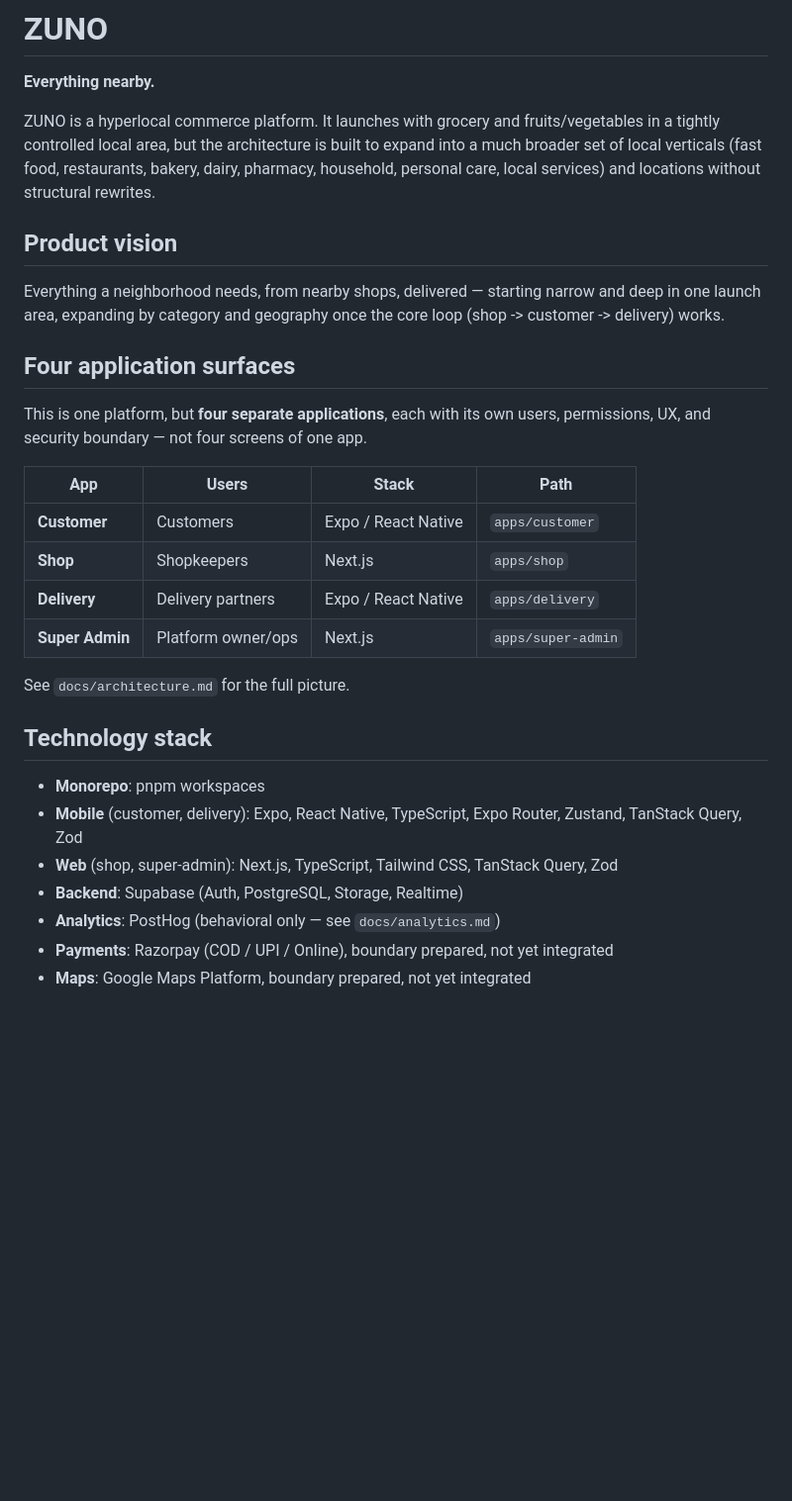
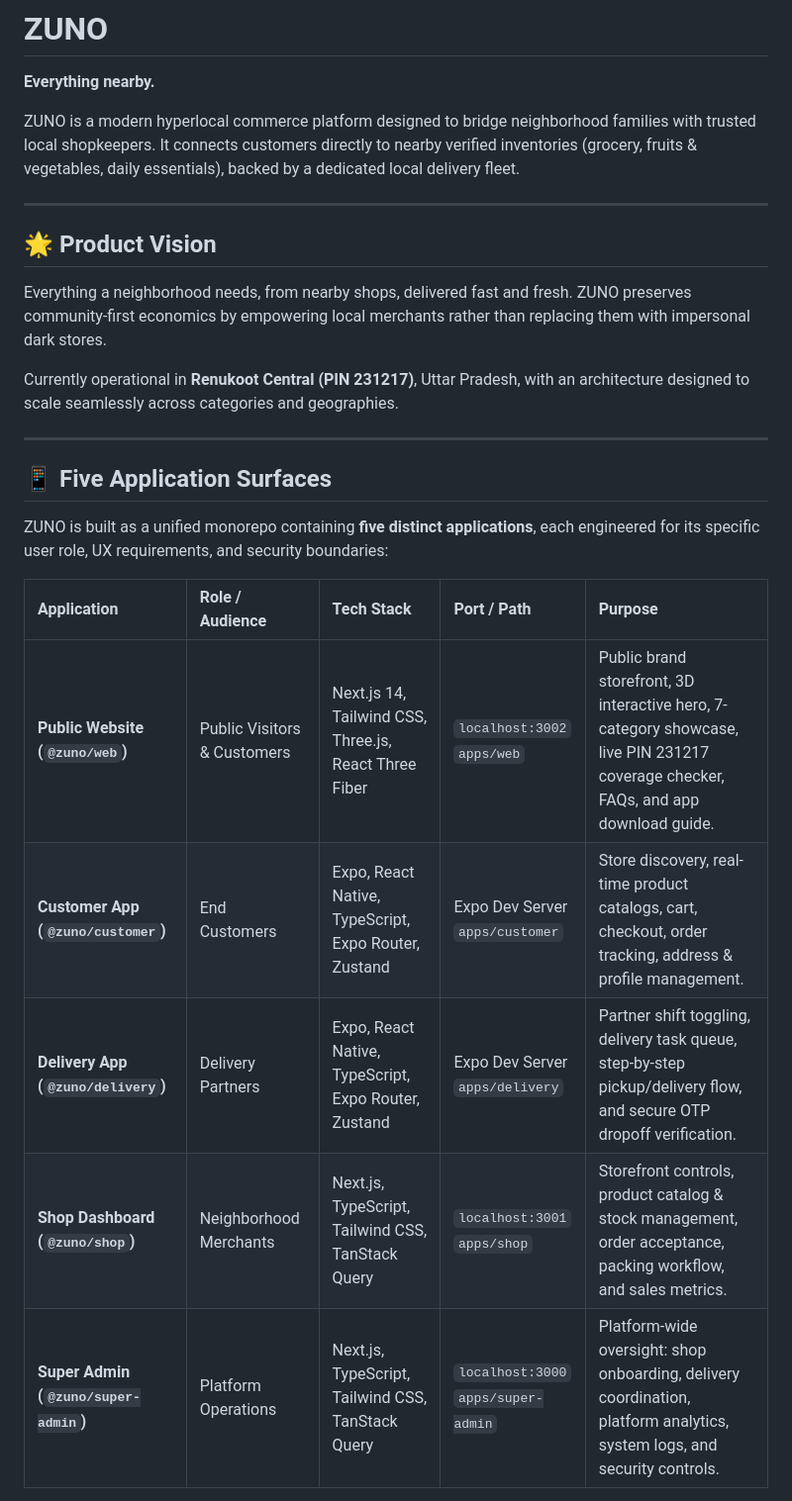
Before and after one commit to zunonearby/Zuno-everything_nearby, a Markdown page: zuno/README.md, the part around one of its changes. Shown at 99% size. GitHub-like rendering; blank space fills up the shorter version.

```diff
--- a/zuno/README.md
+++ b/zuno/README.md
@@ -2,40 +2,27 @@
 
 **Everything nearby.**
 
-ZUNO is a hyperlocal commerce platform. It launches with grocery and
-fruits/vegetables in a tightly controlled local area, but the
-architecture is built to expand into a much broader set of local
-verticals (fast food, restaurants, bakery, dairy, pharmacy, household,
-personal care, local services) and locations without structural rewrites.
+ZUNO is a modern hyperlocal commerce platform designed to bridge neighborhood families with trusted local shopkeepers. It connects customers directly to nearby verified inventories (grocery, fruits & vegetables, daily essentials), backed by a dedicated local delivery fleet.
 
-## Product vision
+---
 
-Everything a neighborhood needs, from nearby shops, delivered — starting
-narrow and deep in one launch area, expanding by category and geography
-once the core loop (shop -> customer -> delivery) works.
+## 🌟 Product Vision
 
-## Four application surfaces
+Everything a neighborhood needs, from nearby shops, delivered fast and fresh. ZUNO preserves community-first economics by empowering local merchants rather than replacing them with impersonal dark stores.
 
-This is one platform, but **four separate applications**, each with its
-own users, permissions, UX, and security boundary — not four screens of
-one app.
+Currently operational in **Renukoot Central (PIN 231217)**, Uttar Pradesh, with an architecture designed to scale seamlessly across categories and geographies.
 
-| App          | Users              | Stack                | Path                |
-|--------------|--------------------|------------------------|-----------------------|
-| **Customer** | Customers          | Expo / React Native   | `apps/customer`      |
-| **Shop**     | Shopkeepers        | Next.js               | `apps/shop`          |
-| **Delivery** | Delivery partners  | Expo / React Native   | `apps/delivery`      |
-| **Super Admin** | Platform owner/ops | Next.js            | `apps/super-admin`   |
+---
 
-See `docs/architecture.md` for the full picture.
+## 📱 Five Application Surfaces
 
-## Technology stack
+ZUNO is built as a unified monorepo containing **five distinct applications**, each engineered for its specific user role, UX requirements, and security boundaries:
 
-- **Monorepo**: pnpm workspaces
-- **Mobile** (customer, delivery): Expo, React Native, TypeScript, Expo Router, Zustand, TanStack Query, Zod
-- **Web** (shop, super-admin): Next.js, TypeScript, Tailwind CSS, TanStack Query, Zod
-- **Backend**: Supabase (Auth, PostgreSQL, Storage, Realtime)
-- **Analytics**: PostHog (behavioral only — see `docs/analytics.md`)
-- **Payments**: Razorpay (COD / UPI / Online), boundary prepared, not yet integrated
-- **Maps**: Google Maps Platform, boundary prepared, not yet integrated
+| Application | Role / Audience | Tech Stack | Port / Path | Purpose |
+| :--- | :--- | :--- | :--- | :--- |
+| **Public Website (`@zuno/web`)** | Public Visitors & Customers | Next.js 14, Tailwind CSS, Three.js, React Three Fiber | `localhost:3002`<br>`apps/web` | Public brand storefront, 3D interactive hero, 7-category showcase, live PIN 231217 coverage checker, FAQs, and app download guide. |
+| **Customer App (`@zuno/customer`)** | End Customers | Expo, React Native, TypeScript, Expo Router, Zustand | Expo Dev Server<br>`apps/customer` | Store discovery, real-time product catalogs, cart, checkout, order tracking, address & profile management. |
+| **Delivery App (`@zuno/delivery`)** | Delivery Partners | Expo, React Native, TypeScript, Expo Router, Zustand | Expo Dev Server<br>`apps/delivery` | Partner shift toggling, delivery task queue, step-by-step pickup/delivery flow, and secure OTP dropoff verification. |
+| **Shop Dashboard (`@zuno/shop`)** | Neighborhood Merchants | Next.js, TypeScript, Tailwind CSS, TanStack Query | `localhost:3001`<br>`apps/shop` | Storefront controls, product catalog & stock management, order acceptance, packing workflow, and sales metrics. |
+| **Super Admin (`@zuno/super-admin`)** | Platform Operations | Next.js, TypeScript, Tailwind CSS, TanStack Query | `localhost:3000`<br>`apps/super-admin` | Platform-wide oversight: shop onboarding, delivery coordination, platform analytics, system logs, and security controls. |
 
```
Also changed, not shown: other parts of zuno/README.md (+112 -67 lines).
